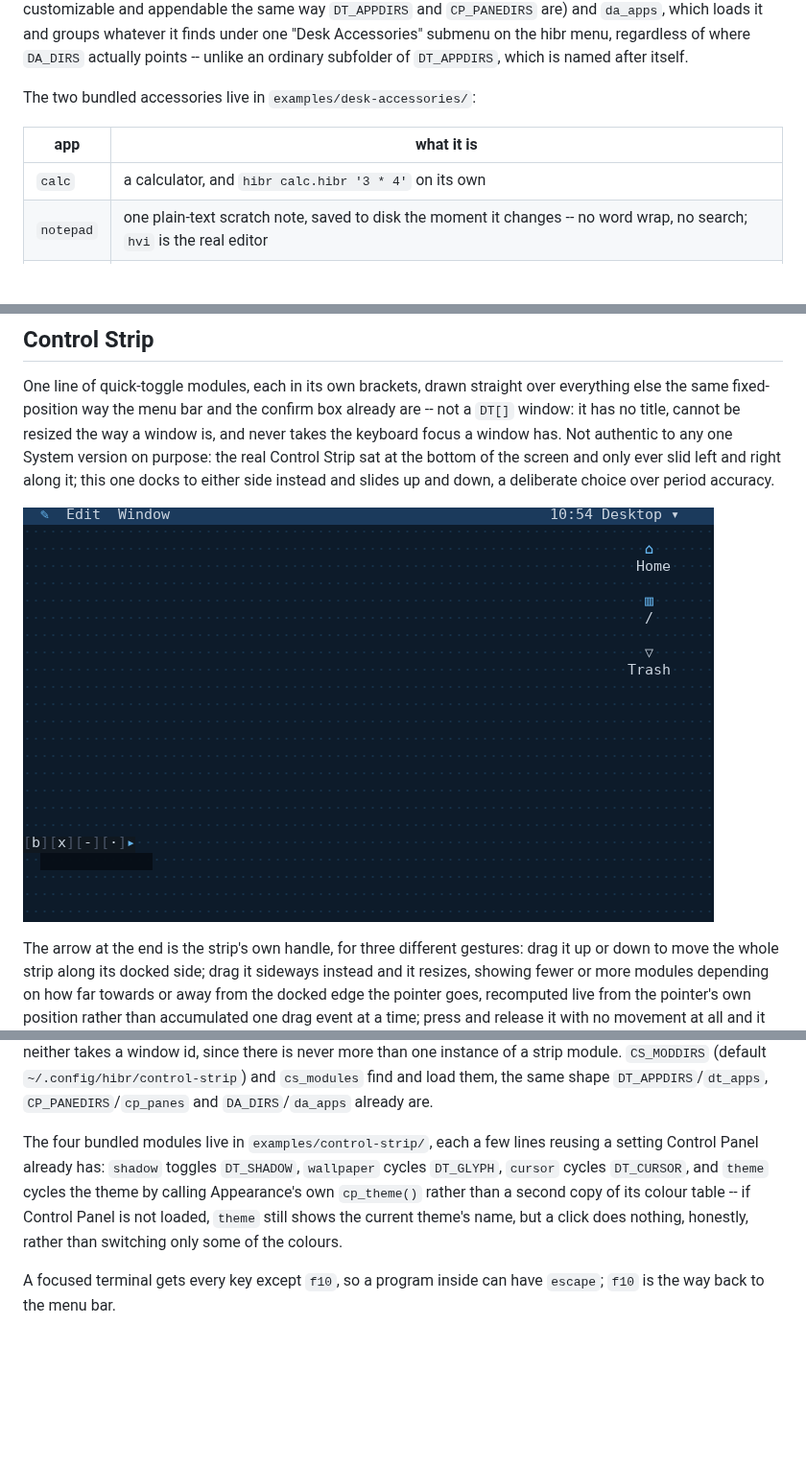
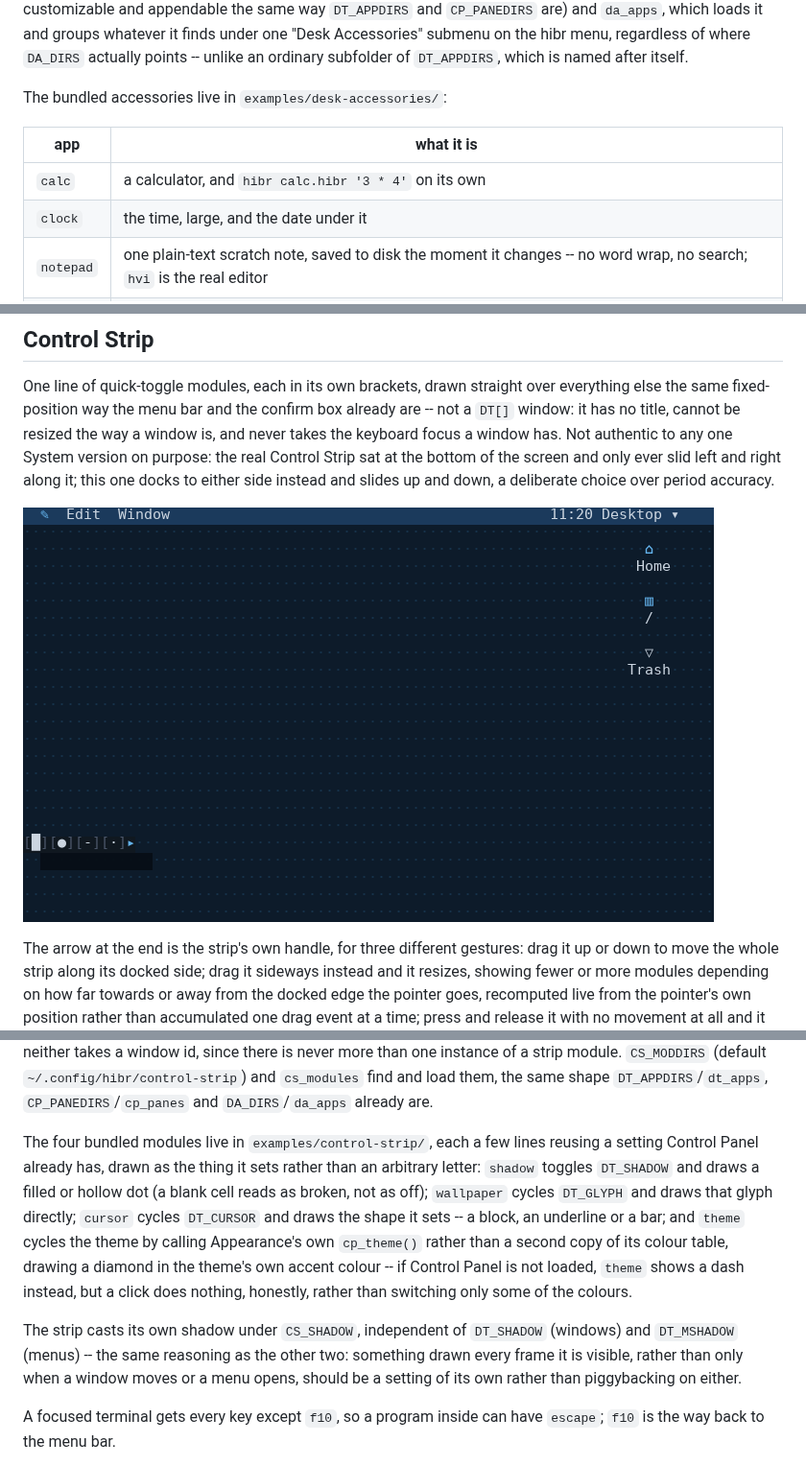
Before and after one commit to osakka/hibr, a Markdown page: docs/desktop.md, 3 parts joined by grey strips. Shown at 96% size. Drawn GitHub-style; pictures changed too: docs/img/desktop-strip.png; blank space fills up the shorter version.

Commit message:
Control Strip: independent shadow, fixed backward scroll, clearer icons
Three items of direct feedback on the just-shipped strip (#31):

- CS_SHADOW is now its own setting, the same way DT_MSHADOW already
  sits apart from DT_SHADOW -- the strip's own drop shadow no longer
  rides on the window-shadow toggle, which happened to also be one of
  the strip's own modules.
- The wheel and the left/right-arrow scroll dispatch used
  `[ cond ] && cs_scroll -1 || cs_scroll 1`, which is not an if/else:
  cs_scroll's own clamping ends on a test that is usually false, so
  its exit status re-triggered the `|| cs_scroll 1` right after a
  successful `-1` call, making scrolling backward silently a no-op
  once anything had scrolled forward. Rewritten as real if/then/else
  in both places, and cs_scroll now ends with an explicit `return 0`
  as well.
- The four bundled modules drew an arbitrary first letter each. They
  now draw the thing they set instead: shadow is a filled or hollow
  dot, cursor is the actual shape (block/underline/bar), and theme is
  a diamond in the theme's own accent colour.

Also moves Clock from examples/apps into examples/desk-accessories,
alongside Calculator, Note Pad and Puzzle -- it's an accessory, not an
app with its own window chrome expectations.

Co-Authored-By: Claude Sonnet 5 <noreply@anthropic.com>

```diff
--- a/docs/desktop.md
+++ b/docs/desktop.md
@@ -432,11 +432,12 @@ whatever it finds under one "Desk Accessories" submenu on the hibr menu,
 regardless of where `DA_DIRS` actually points -- unlike an ordinary
 subfolder of `DT_APPDIRS`, which is named after itself.
 
-The two bundled accessories live in `examples/desk-accessories/`:
+The bundled accessories live in `examples/desk-accessories/`:
 
 | app | what it is |
 |---|---|
 | `calc` | a calculator, and `hibr calc.hibr '3 * 4'` on its own |
+| `clock` | the time, large, and the date under it |
 | `notepad` | one plain-text scratch note, saved to disk the moment it changes -- no word wrap, no search; `hvi` is the real editor |
 | `puzzle` | the sliding tile puzzle, 4 by 4. Arrows or a click move the gap; shuffled by real moves from solved, so it is always solvable |
 
@@ -487,12 +488,22 @@ find and load them, the same shape `DT_APPDIRS`/`dt_apps`,
 `CP_PANEDIRS`/`cp_panes` and `DA_DIRS`/`da_apps` already are.
 
 The four bundled modules live in `examples/control-strip/`, each a few
-lines reusing a setting Control Panel already has: `shadow` toggles
-`DT_SHADOW`, `wallpaper` cycles `DT_GLYPH`, `cursor` cycles `DT_CURSOR`,
-and `theme` cycles the theme by calling Appearance's own `cp_theme()`
-rather than a second copy of its colour table -- if Control Panel is not
-loaded, `theme` still shows the current theme's name, but a click does
-nothing, honestly, rather than switching only some of the colours.
+lines reusing a setting Control Panel already has, drawn as the thing it
+sets rather than an arbitrary letter: `shadow` toggles `DT_SHADOW` and
+draws a filled or hollow dot (a blank cell reads as broken, not as off);
+`wallpaper` cycles `DT_GLYPH` and draws that glyph directly; `cursor`
+cycles `DT_CURSOR` and draws the shape it sets -- a block, an underline
+or a bar; and `theme` cycles the theme by calling Appearance's own
+`cp_theme()` rather than a second copy of its colour table, drawing a
+diamond in the theme's own accent colour -- if Control Panel is not
+loaded, `theme` shows a dash instead, but a click does nothing, honestly,
+rather than switching only some of the colours.
+
+The strip casts its own shadow under `CS_SHADOW`, independent of
+`DT_SHADOW` (windows) and `DT_MSHADOW` (menus) -- the same reasoning as
+the other two: something drawn every frame it is visible, rather than
+only when a window moves or a menu opens, should be a setting of its own
+rather than piggybacking on either.
 
 A focused terminal gets every key except `f10`, so a program inside can have
 `escape`; `f10` is the way back to the menu bar.
```
Also changed, not shown: 7 other files.
